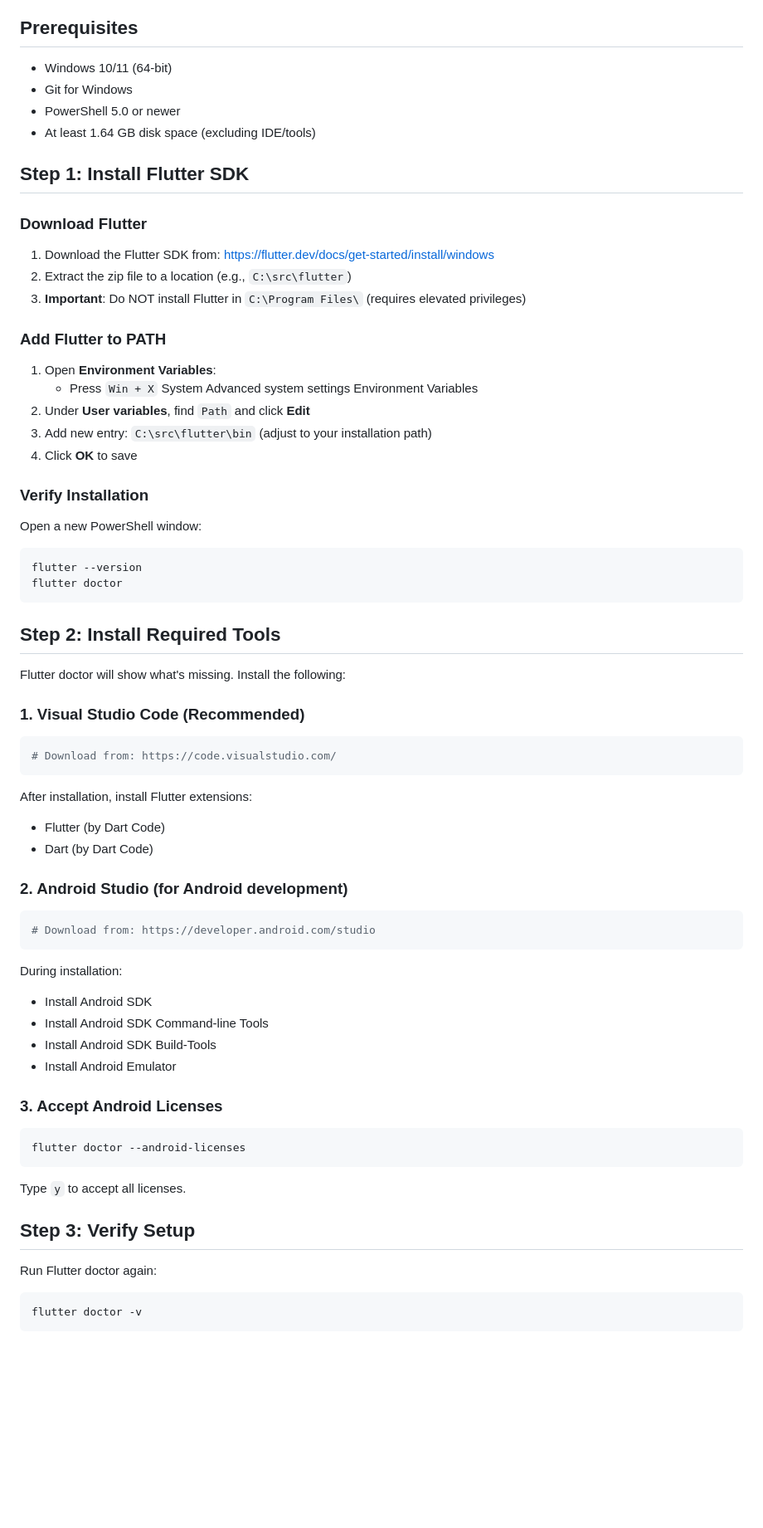
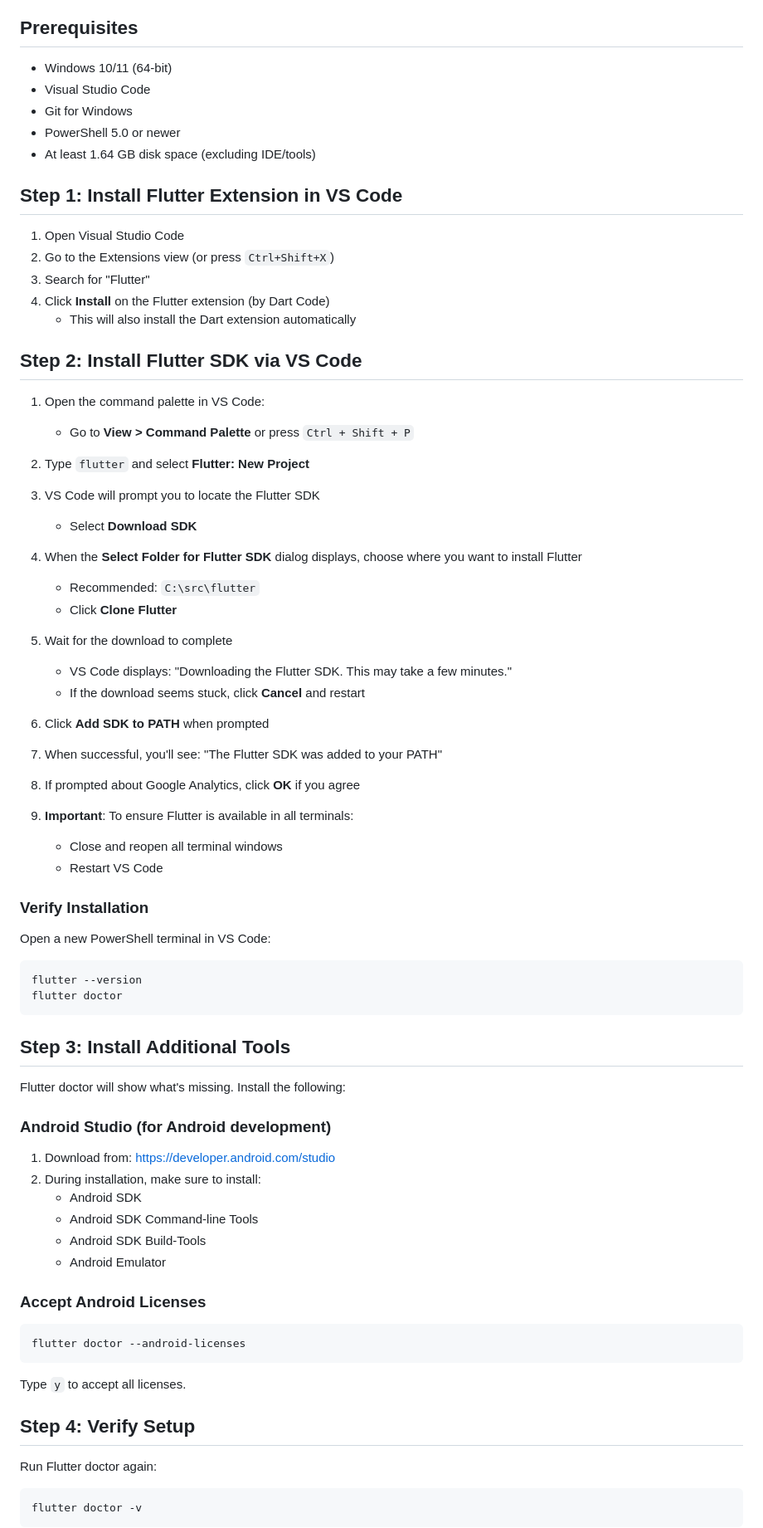
Before and after one commit to Vellyxenya/RemoteAlarm, a Markdown page: docs/flutter-setup.md, the part around one of its changes. Shown at 83% size. Drawn GitHub-style; blank space fills up the shorter version.

Commit message:
Update Flutter setup guide to use VS Code extension installation
- Replaced manual Flutter SDK download with VS Code extension method
- Streamlined installation process using Flutter: New Project command
- Added automatic PATH configuration via VS Code
- Improved troubleshooting section
- More user-friendly installation flow

````diff
--- a/docs/flutter-setup.md
+++ b/docs/flutter-setup.md
@@ -5,62 +5,70 @@ This guide helps you install and configure Flutter for the RemoteAlarm mobile ap
 ## Prerequisites
 
 - Windows 10/11 (64-bit)
+- Visual Studio Code
 - Git for Windows
 - PowerShell 5.0 or newer
 - At least 1.64 GB disk space (excluding IDE/tools)
 
-## Step 1: Install Flutter SDK
+## Step 1: Install Flutter Extension in VS Code
 
-### Download Flutter
+1. Open Visual Studio Code
+2. Go to the Extensions view (or press `Ctrl+Shift+X`)
+3. Search for "Flutter"
+4. Click **Install** on the Flutter extension (by Dart Code)
+   - This will also install the Dart extension automatically
 
-1. Download the Flutter SDK from: https://flutter.dev/docs/get-started/install/windows
-2. Extract the zip file to a location (e.g., `C:\src\flutter`)
-3. **Important**: Do NOT install Flutter in `C:\Program Files\` (requires elevated privileges)
+## Step 2: Install Flutter SDK via VS Code
 
-### Add Flutter to PATH
+1. Open the command palette in VS Code:
+   - Go to **View > Command Palette** or press `Ctrl + Shift + P`
 
-1. Open **Environment Variables**:
-   - Press `Win + X`  System  Advanced system settings  Environment Variables
-2. Under **User variables**, find `Path` and click **Edit**
-3. Add new entry: `C:\src\flutter\bin` (adjust to your installation path)
-4. Click **OK** to save
+2. Type `flutter` and select **Flutter: New Project**
+
+3. VS Code will prompt you to locate the Flutter SDK
+   - Select **Download SDK**
+
+4. When the **Select Folder for Flutter SDK** dialog displays, choose where you want to install Flutter
+   - Recommended: `C:\src\flutter`
+   - Click **Clone Flutter**
+
+5. Wait for the download to complete
+   - VS Code displays: "Downloading the Flutter SDK. This may take a few minutes."
+   - If the download seems stuck, click **Cancel** and restart
+
+6. Click **Add SDK to PATH** when prompted
+
+7. When successful, you'll see: "The Flutter SDK was added to your PATH"
+
+8. If prompted about Google Analytics, click **OK** if you agree
+
+9. **Important**: To ensure Flutter is available in all terminals:
+   - Close and reopen all terminal windows
+   - Restart VS Code
 
 ### Verify Installation
 
-Open a new PowerShell window:
+Open a new PowerShell terminal in VS Code:
 
 ```powershell
 flutter --version
 flutter doctor
 ```
 
-## Step 2: Install Required Tools
+## Step 3: Install Additional Tools
 
 Flutter doctor will show what's missing. Install the following:
 
-### 1. Visual Studio Code (Recommended)
+### Android Studio (for Android development)
 
-```powershell
-# Download from: https://code.visualstudio.com/
-```
+1. Download from: https://developer.android.com/studio
+2. During installation, make sure to install:
+   - Android SDK
+   - Android SDK Command-line Tools
+   - Android SDK Build-Tools
+   - Android Emulator
 
-After installation, install Flutter extensions:
-- Flutter (by Dart Code)
-- Dart (by Dart Code)
-
-### 2. Android Studio (for Android development)
-
-```powershell
-# Download from: https://developer.android.com/studio
-```
-
-During installation:
-- Install Android SDK
-- Install Android SDK Command-line Tools
-- Install Android SDK Build-Tools
-- Install Android Emulator
-
-### 3. Accept Android Licenses
+### Accept Android Licenses
 
 ```powershell
 flutter doctor --android-licenses
@@ -68,7 +76,7 @@ flutter doctor --android-licenses
 
 Type `y` to accept all licenses.
 
-## Step 3: Verify Setup
+## Step 4: Verify Setup
 
 Run Flutter doctor again:
 
````
Also changed, not shown: other parts of docs/flutter-setup.md (+12 -5 lines).
